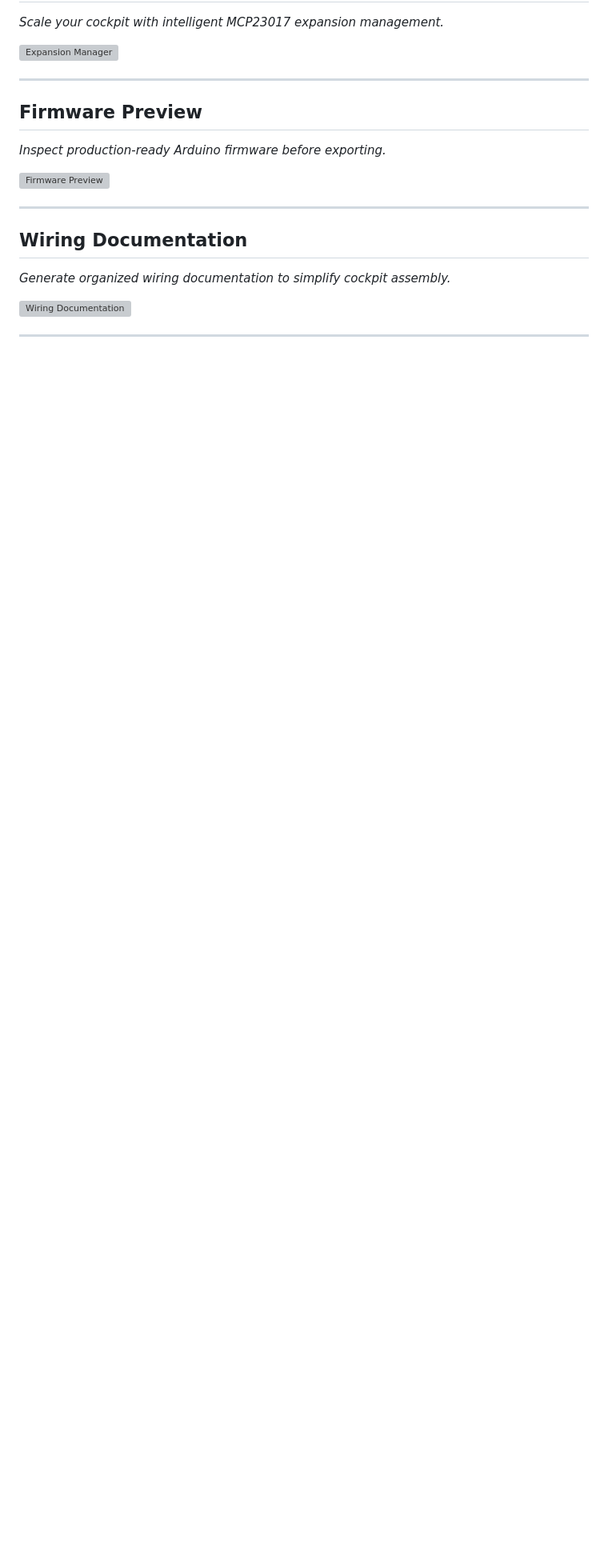
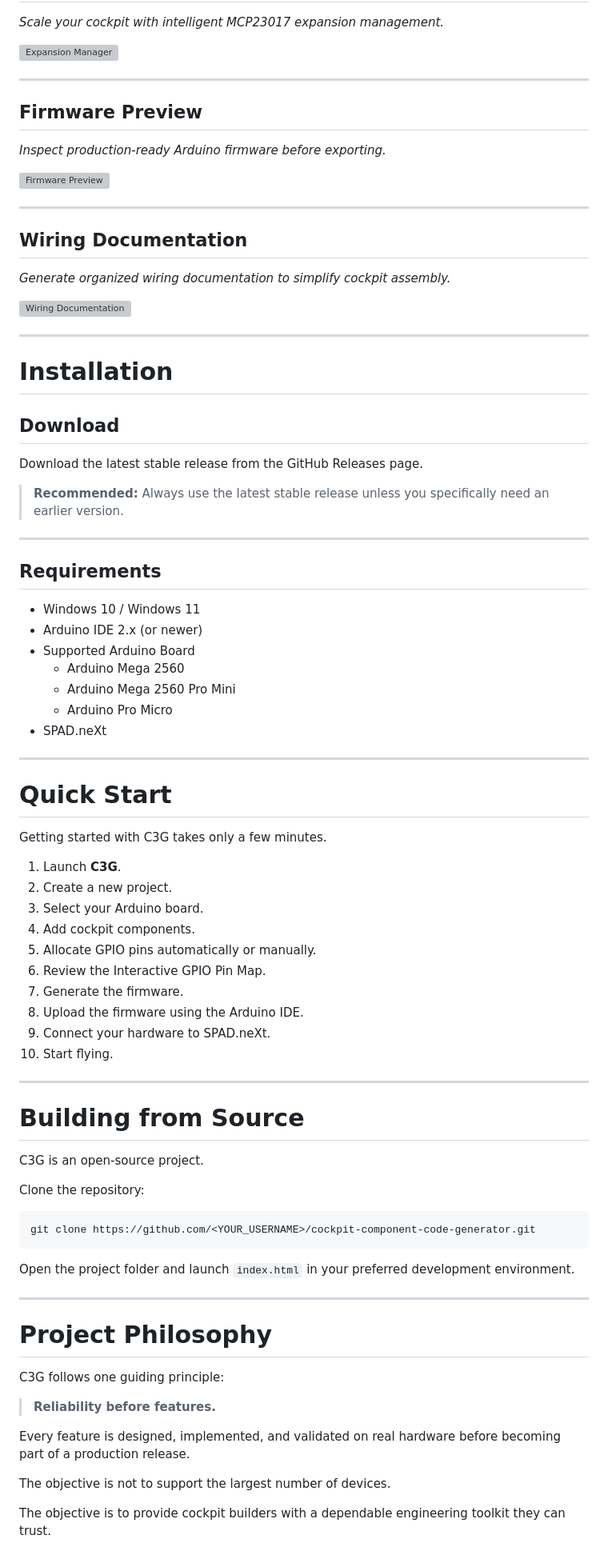
Before and after one commit to C3G-CockpitComponentCodeGenerator/Cockpit-Component-Code-Generator, a Markdown page: README.md, the part around one of its changes. Shown at 80% size. Drawn GitHub-style; blank space fills up the shorter version; grey boxes are pictures that could not be loaded.

````diff
--- a/README.md
+++ b/README.md
@@ -270,3 +270,69 @@ _Generate organized wiring documentation to simplify cockpit assembly._
 ![Wiring Documentation](docs/screenshots/wiring-documentation.png)
 
 ---
+
+# Installation
+
+## Download
+
+Download the latest stable release from the GitHub Releases page.
+
+> **Recommended:** Always use the latest stable release unless you specifically need an earlier version.
+
+---
+
+## Requirements
+
+- Windows 10 / Windows 11
+- Arduino IDE 2.x (or newer)
+- Supported Arduino Board
+    - Arduino Mega 2560
+    - Arduino Mega 2560 Pro Mini
+    - Arduino Pro Micro
+- SPAD.neXt
+
+---
+
+# Quick Start
+
+Getting started with C3G takes only a few minutes.
+
+1. Launch **C3G**.
+2. Create a new project.
+3. Select your Arduino board.
+4. Add cockpit components.
+5. Allocate GPIO pins automatically or manually.
+6. Review the Interactive GPIO Pin Map.
+7. Generate the firmware.
+8. Upload the firmware using the Arduino IDE.
+9. Connect your hardware to SPAD.neXt.
+10. Start flying.
+
+---
+
+# Building from Source
+
+C3G is an open-source project.
+
+Clone the repository:
+
+```bash
+git clone https://github.com/<YOUR_USERNAME>/cockpit-component-code-generator.git
+```
+
+Open the project folder and launch `index.html` in your preferred development environment.
+
+---
+
+# Project Philosophy
+
+C3G follows one guiding principle:
+
+> **Reliability before features.**
+
+Every feature is designed, implemented, and validated on real hardware before becoming part of a production release.
+
+The objective is not to support the largest number of devices.
+
+The objective is to provide cockpit builders with a dependable engineering toolkit they can trust.
+
````
Also changed, not shown: other parts of README.md (+98 -0 lines).
